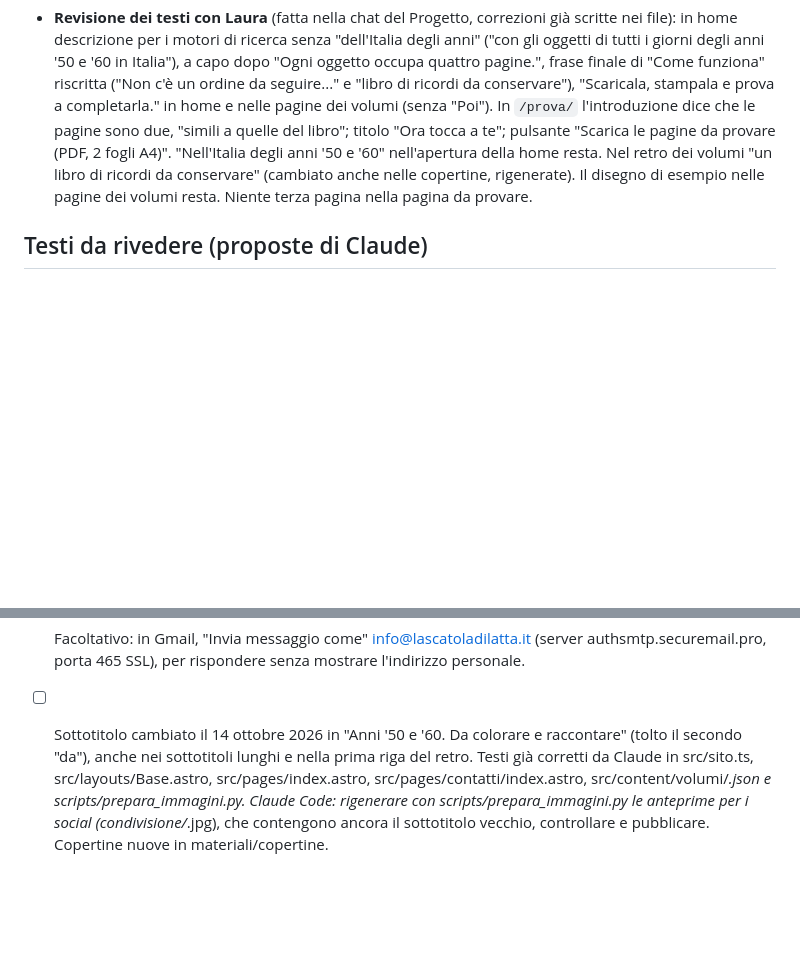
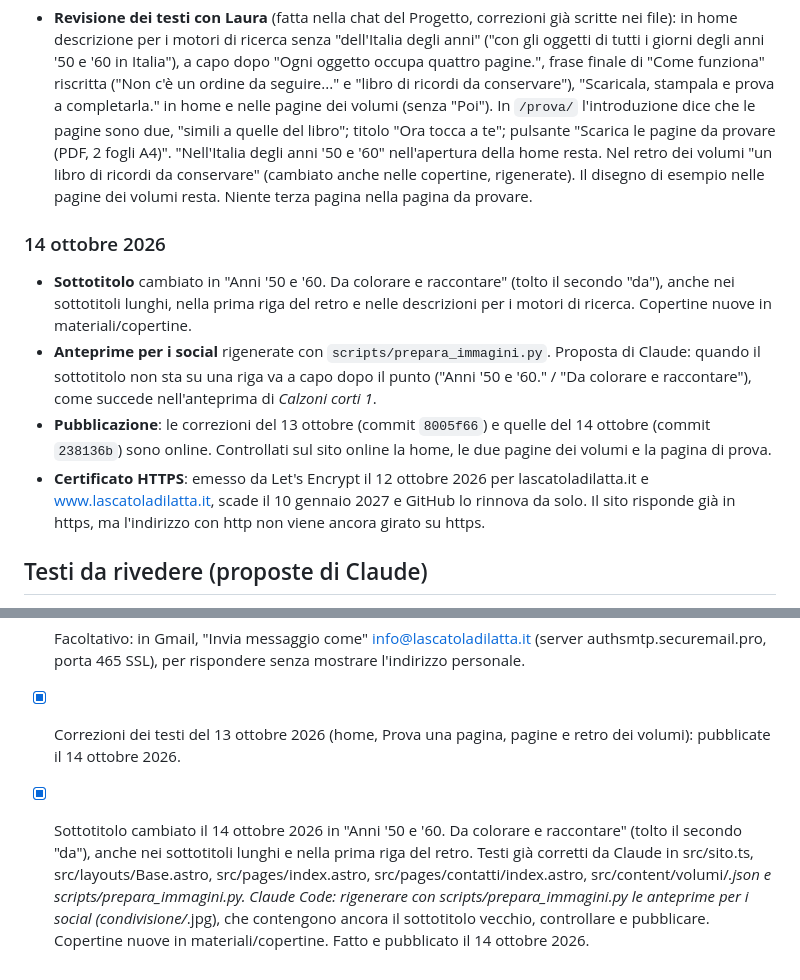
Before and after one commit to laurafiorini1122/lascatoladilatta, a Markdown page: docs/decisioni.md, 2 parts joined by grey strips. Rendered like a GitHub page; blank space fills up the shorter version.

Commit message:
Annota la pubblicazione delle correzioni del 13 e del 14 ottobre
Co-Authored-By: Claude Opus 5.5 <noreply@anthropic.com>

```diff
--- a/docs/decisioni.md
+++ b/docs/decisioni.md
@@ -33,6 +33,13 @@
 
 - **Revisione dei testi con Laura** (fatta nella chat del Progetto, correzioni già scritte nei file): in home descrizione per i motori di ricerca senza "dell'Italia degli anni" ("con gli oggetti di tutti i giorni degli anni '50 e '60 in Italia"), a capo dopo "Ogni oggetto occupa quattro pagine.", frase finale di "Come funziona" riscritta ("Non c'è un ordine da seguire..." e "libro di ricordi da conservare"), "Scaricala, stampala e prova a completarla." in home e nelle pagine dei volumi (senza "Poi"). In `/prova/` l'introduzione dice che le pagine sono due, "simili a quelle del libro"; titolo "Ora tocca a te"; pulsante "Scarica le pagine da provare (PDF, 2 fogli A4)". "Nell'Italia degli anni '50 e '60" nell'apertura della home resta. Nel retro dei volumi "un libro di ricordi da conservare" (cambiato anche nelle copertine, rigenerate). Il disegno di esempio nelle pagine dei volumi resta. Niente terza pagina nella pagina da provare.
 
+### 14 ottobre 2026
+
+- **Sottotitolo** cambiato in "Anni '50 e '60. Da colorare e raccontare" (tolto il secondo "da"), anche nei sottotitoli lunghi, nella prima riga del retro e nelle descrizioni per i motori di ricerca. Copertine nuove in materiali/copertine.
+- **Anteprime per i social** rigenerate con `scripts/prepara_immagini.py`. Proposta di Claude: quando il sottotitolo non sta su una riga va a capo dopo il punto ("Anni '50 e '60." / "Da colorare e raccontare"), come succede nell'anteprima di *Calzoni corti 1*.
+- **Pubblicazione**: le correzioni del 13 ottobre (commit `8005f66`) e quelle del 14 ottobre (commit `238136b`) sono online. Controllati sul sito online la home, le due pagine dei volumi e la pagina di prova.
+- **Certificato HTTPS**: emesso da Let's Encrypt il 12 ottobre 2026 per lascatoladilatta.it e www.lascatoladilatta.it, scade il 10 gennaio 2027 e GitHub lo rinnova da solo. Il sito risponde già in https, ma l'indirizzo con http non viene ancora girato su https.
+
 ## Testi da rivedere (proposte di Claude)
 
 - Testi della home, della pagina I quaderni, della pagina Esempi colorati e una pagina da provare, di Contatti, delle Note legali e della pagina non trovata.
@@ -59,4 +66,5 @@
 - [x] Posta della collana: inoltro attivo verso la casella personale di Laura (webmail Register.it → Impostazioni → Inoltro, "Invia copia a"), con l'originale che resta anche in info@. L'indirizzo personale non va scritto in questo repository pubblico.
 - [ ] Laura: mandare un messaggio di prova a info@lascatoladilatta.it e controllare che arrivi anche nella casella personale.
 - [ ] Facoltativo: in Gmail, "Invia messaggio come" info@lascatoladilatta.it (server authsmtp.securemail.pro, porta 465 SSL), per rispondere senza mostrare l'indirizzo personale.
-- [ ] Sottotitolo cambiato il 14 ottobre 2026 in "Anni '50 e '60. Da colorare e raccontare" (tolto il secondo "da"), anche nei sottotitoli lunghi e nella prima riga del retro. Testi già corretti da Claude in src/sito.ts, src/layouts/Base.astro, src/pages/index.astro, src/pages/contatti/index.astro, src/content/volumi/*.json e scripts/prepara_immagini.py. Claude Code: rigenerare con scripts/prepara_immagini.py le anteprime per i social (condivisione/*.jpg), che contengono ancora il sottotitolo vecchio, controllare e pubblicare. Copertine nuove in materiali/copertine.
+- [x] Correzioni dei testi del 13 ottobre 2026 (home, Prova una pagina, pagine e retro dei volumi): pubblicate il 14 ottobre 2026.
+- [x] Sottotitolo cambiato il 14 ottobre 2026 in "Anni '50 e '60. Da colorare e raccontare" (tolto il secondo "da"), anche nei sottotitoli lunghi e nella prima riga del retro. Testi già corretti da Claude in src/sito.ts, src/layouts/Base.astro, src/pages/index.astro, src/pages/contatti/index.astro, src/content/volumi/*.json e scripts/prepara_immagini.py. Claude Code: rigenerare con scripts/prepara_immagini.py le anteprime per i social (condivisione/*.jpg), che contengono ancora il sottotitolo vecchio, controllare e pubblicare. Copertine nuove in materiali/copertine. Fatto e pubblicato il 14 ottobre 2026.
```
